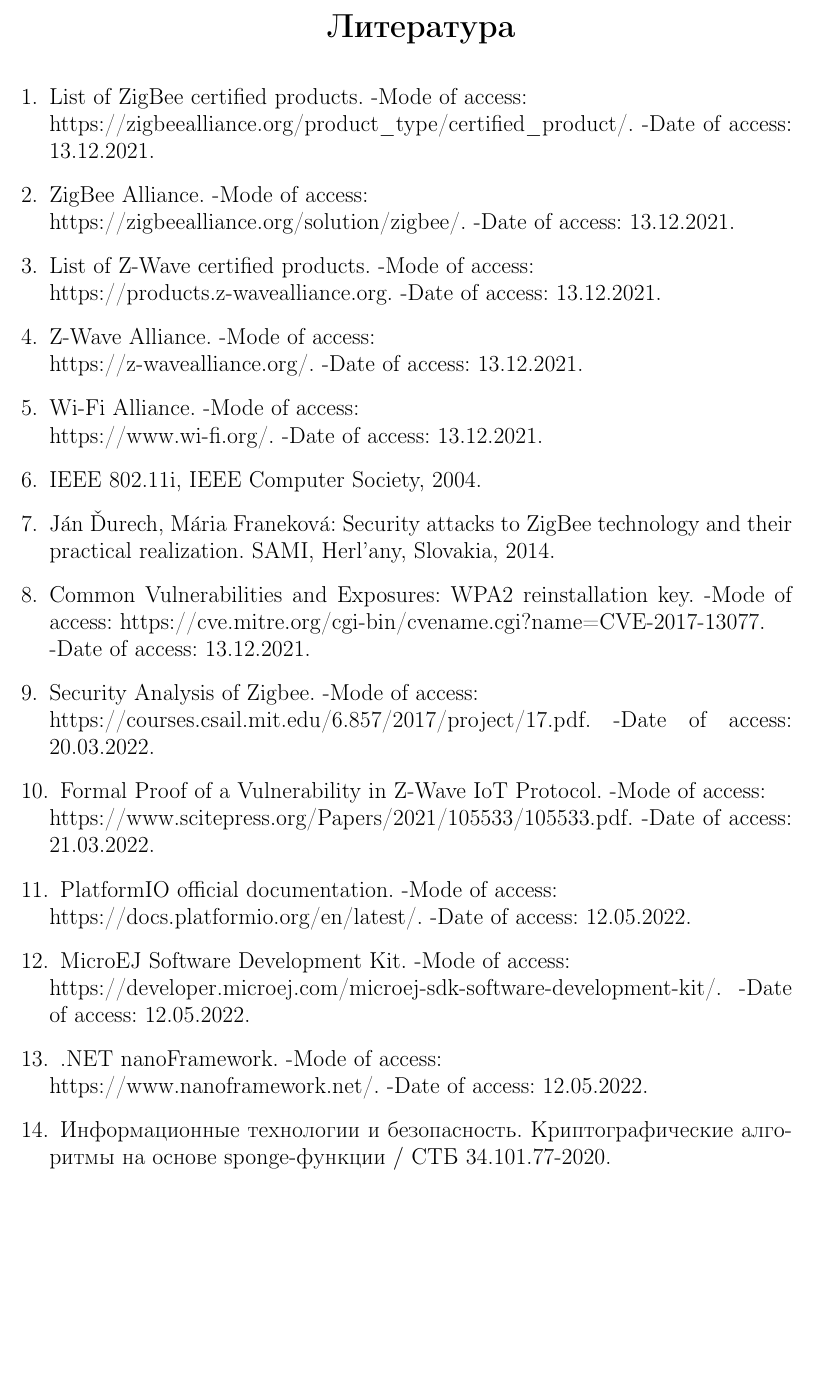
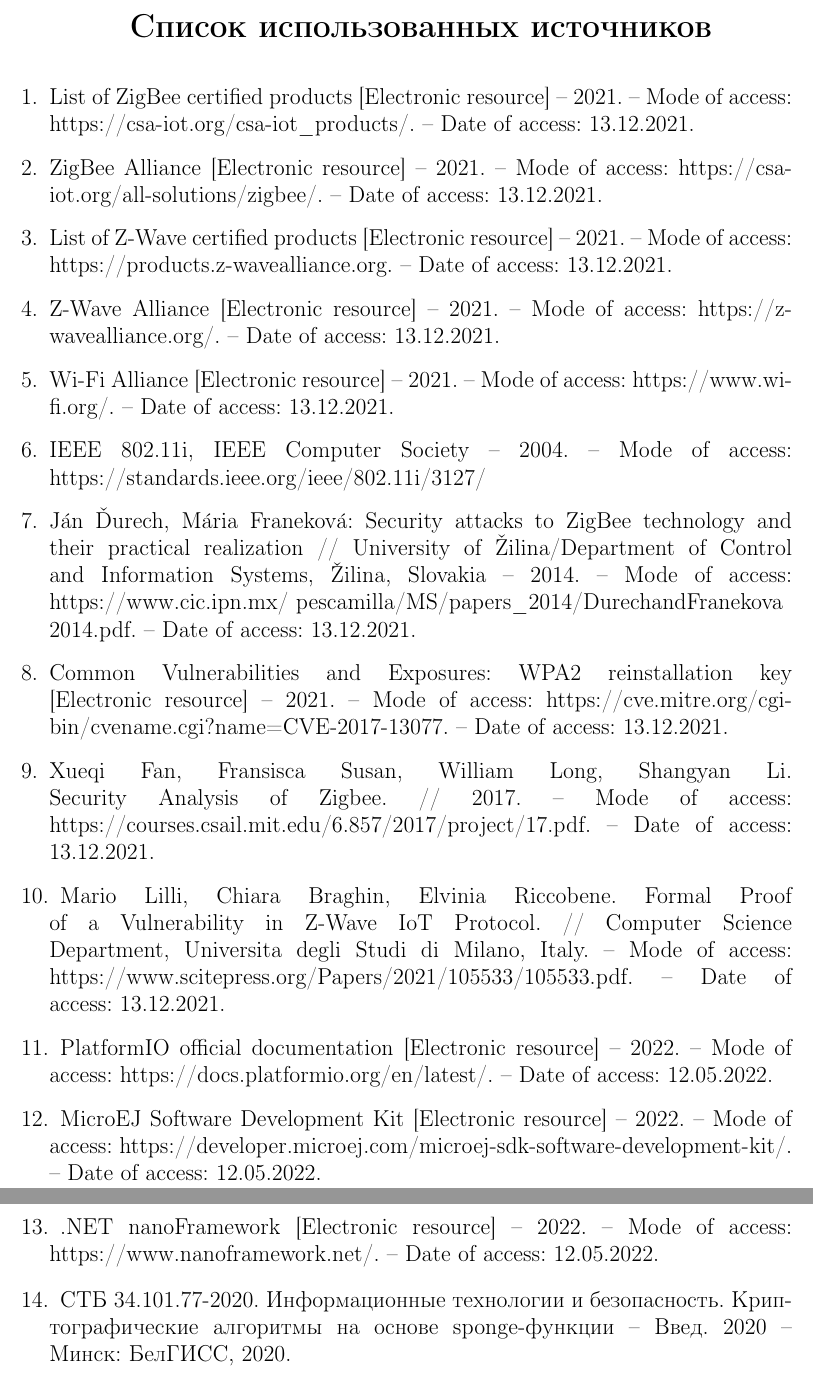
Before and after one commit to ivanshilyaev/biot, a LaTeX thesis (tex/diploma.tex, which reads tex/bibliography.tex, tex/style/bsumain.sty): part of page 42 of 62 before the commit and two parts of pages 42 and 43 of 63 after it, the two joined at a grey line, cut at the place of the change, the shorter picture padded with empty space. Compiled offline with pdfLaTeX.

Commit message:
Update bibliography

```diff
--- a/tex/bibliography.tex
+++ b/tex/bibliography.tex
@@ -1,47 +1,50 @@
 \newpage
+\addcontentsline{toc}{chapter}{Список использованных источников}
 
-	 \begin{thebibliography}{1}
-	 	\addcontentsline{toc}{chapter}{Список использованных источников}
+\begin{thebibliography}{1}
+	\bibitem{zigbee-certified-products} List of ZigBee certified products [Electronic resource] -- 2021. -- Mode of access:
+	https://csa-iot.org/csa-iot\_products/. -- Date of access: 13.12.2021.
 
-	 	\bibitem{zigbee-certified-products} List of ZigBee certified products. -Mode of access:
-	 	\newline https://zigbeealliance.org/product\_type/certified\_product/. -Date of access: 13.12.2021.
+	\bibitem{zigbee-alliance} ZigBee Alliance [Electronic resource] -- 2021. -- Mode of access:
+	https://csa-iot.org/all-solutions/zigbee/. -- Date of access: 13.12.2021.
 
-	 	\bibitem{zigbee-alliance} ZigBee Alliance. -Mode of access:
-	 	\newline https://zigbeealliance.org/solution/zigbee/. -Date of access: 13.12.2021.
+	\bibitem{z-wave-certified-products} List of Z-Wave certified products [Electronic resource] -- 2021. -- Mode of access:
+	https://products.z-wavealliance.org. -- Date of access: 13.12.2021.
 
-	 	\bibitem{z-wave-certified-products} List of Z-Wave certified products. -Mode of access:
-	 	\newline https://products.z-wavealliance.org. -Date of access: 13.12.2021.
+	\bibitem{z-wave-alliance} Z-Wave Alliance [Electronic resource] -- 2021. -- Mode of access:
+	 https://z-wavealliance.org/. -- Date of access: 13.12.2021.
 
-	 	\bibitem{z-wave-alliance} Z-Wave Alliance. -Mode of access:
-	 	\newline https://z-wavealliance.org/. -Date of access: 13.12.2021.
+	\bibitem{wi-fi-alliance} Wi-Fi Alliance [Electronic resource] -- 2021. -- Mode of access:
+	https://www.wi-fi.org/. -- Date of access: 13.12.2021.
 
-	 	\bibitem{wi-fi-alliance} Wi-Fi Alliance. -Mode of access:
-	 	\newline https://www.wi-fi.org/. -Date of access: 13.12.2021.
+	\bibitem{802.11i-2004} IEEE 802.11i, IEEE Computer Society -- 2004. -- Mode of access:
+	https://standards.ieee.org/ieee/802.11i/3127/
 
-	 	\bibitem{802.11i-2004} IEEE 802.11i, IEEE Computer Society, 2004.
+	\bibitem{zigbee-attacks} Ján Ďurech, Mária Franeková: Security attacks to ZigBee technology and their practical realization //
+	University of Žilina/Department of Control and Information Systems, Žilina, Slovakia -- 2014.
+	-- Mode of access: https://www.cic.ipn.mx/~pescamilla/MS/papers\_2014/DurechandFranekova
+	\newline 2014.pdf.   -- Date of access: 13.12.2021.
 
-	 	\bibitem{zigbee-attacks} Ján Ďurech, Mária Franeková: Security attacks to ZigBee technology and their practical realization.
-	 	SAMI,  Herl’any, Slovakia, 2014.
+ 	\bibitem{cve-2017-13077} Common Vulnerabilities and Exposures: WPA2 reinstallation key [Electronic resource] -- 2021.
+ 	-- Mode of access: https://cve.mitre.org/cgi-bin/cvename.cgi?name=CVE-2017-13077.   -- Date of access: 13.12.2021.
 
-	 	\bibitem{cve-2017-13077} Common Vulnerabilities and Exposures: WPA2 reinstallation key. -Mode of access:
-	    https://cve.mitre.org/cgi-bin/cvename.cgi?name=CVE-2017-13077.  \newline -Date of access: 13.12.2021.
+	\bibitem{zigbee-security-analysis} Xueqi Fan, Fransisca Susan, William Long, Shangyan Li. Security Analysis of Zigbee. // 2017.
+	-- Mode of access: https://courses.csail.mit.edu/6.857/2017/project/17.pdf. -- Date of access: 13.12.2021.
 
-	    \bibitem{zigbee-security-analysis} Security Analysis of Zigbee. -Mode of access: \newline
-	    https://courses.csail.mit.edu/6.857/2017/project/17.pdf. -Date of access: 20.03.2022.
+	\bibitem{formal-proof-of-z-wave-volnerability} Mario Lilli, Chiara Braghin, Elvinia Riccobene. Formal Proof of a Vulnerability in
+	Z-Wave IoT Protocol. // Computer Science Department, Universita degli Studi di Milano, Italy.
+	-- Mode of access: https://www.scitepress.org/Papers/2021/105533/105533.pdf. -- Date of access: 13.12.2021.
 
-	    \bibitem{formal-proof-of-z-wave-volnerability} Formal Proof of a Vulnerability in Z-Wave IoT Protocol. -Mode of access: \newline
-	    https://www.scitepress.org/Papers/2021/105533/105533.pdf. -Date of access: 21.03.2022.
+	\bibitem{platformio} PlatformIO official documentation [Electronic resource] -- 2022. -- Mode of access:
+	https://docs.platformio.org/en/latest/. -- Date of access: 12.05.2022.
 
-	    \bibitem{platformio} PlatformIO official documentation. -Mode of access: \newline
-	    https://docs.platformio.org/en/latest/. -Date of access: 12.05.2022.
+	\bibitem{microej} MicroEJ Software Development Kit [Electronic resource] -- 2022. -- Mode of access:
+	https://developer.microej.com/microej-sdk-software-development-kit/. -- Date of access: 12.05.2022.
 
-	    \bibitem{microej} MicroEJ Software Development Kit. -Mode of access: \newline
-	    https://developer.microej.com/microej-sdk-software-development-kit/. -Date of access: 12.05.2022.
+	\bibitem{nanoFramework} .NET nanoFramework [Electronic resource] -- 2022. -- Mode of access:
+	https://www.nanoframework.net/. -- Date of access: 12.05.2022.
 
-	    \bibitem{nanoFramework} .NET nanoFramework. -Mode of access: \newline
-	    https://www.nanoframework.net/. -Date of access: 12.05.2022.
+	\bibitem{standard-77} СТБ 34.101.77-2020. Информационные технологии и безопасность. Криптографические
+	алгоритмы на основе sponge-функции -- Введ. 2020 -- Минск: БелГИСС, 2020.
 
-	    \bibitem{standard-77} Информационные технологии и безопасность. Криптографические алгоритмы
-	    на основе sponge-функции $/$ СТБ 34.101.77-2020.
-
-	 \end{thebibliography}
+\end{thebibliography}
--- a/tex/style/bsumain.sty
+++ b/tex/style/bsumain.sty
@@ -206,6 +206,7 @@
 %оформление библиографии
 \bibliographystyle{unsrt}
 \renewcommand{\@biblabel}[1]{#1.}
+\addto\captionsrussian{\renewcommand\bibname{Список использованных источников}}
 
 \addto\captionsrussian{\renewcommand\figurename{Рисунок}}
 
```
Also changed, not shown: tex/diploma.pdf.
